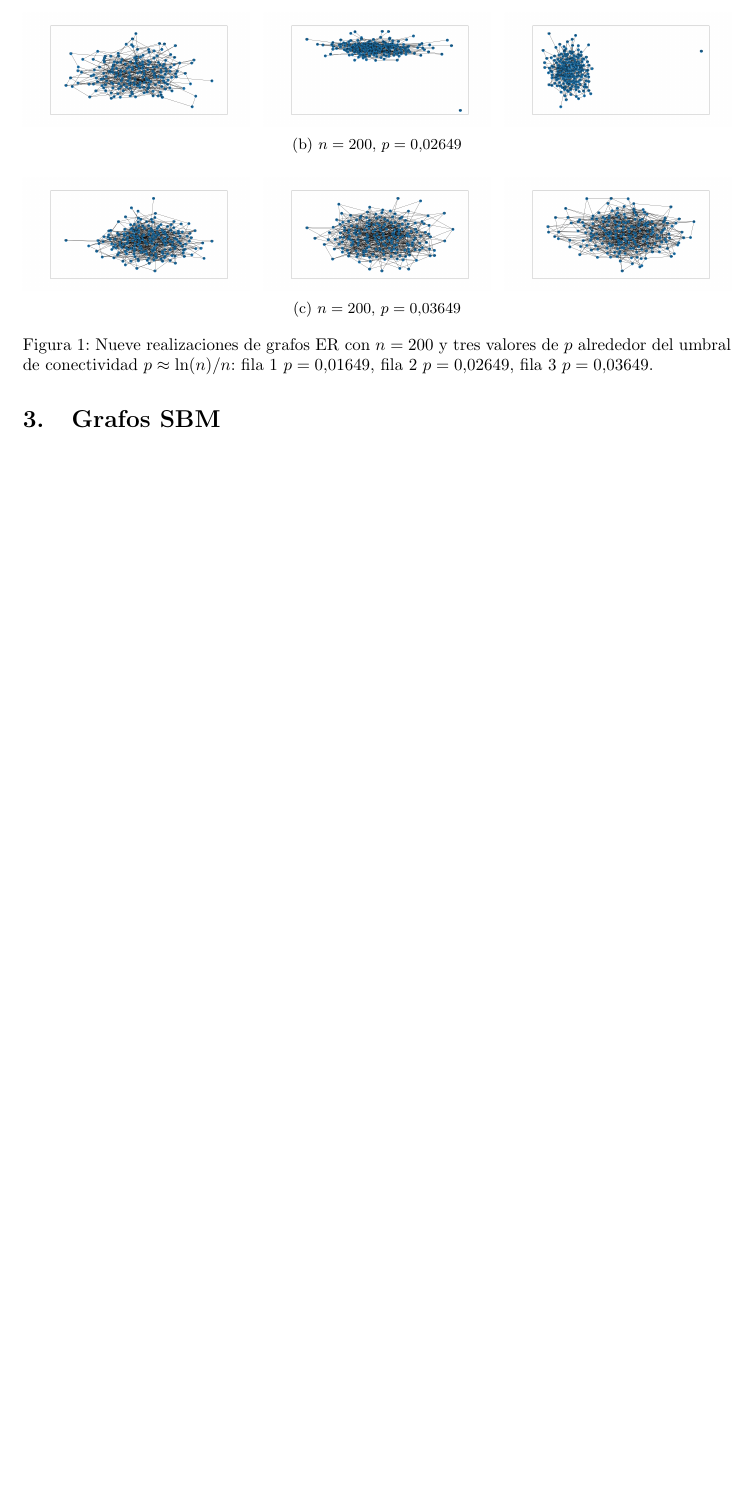
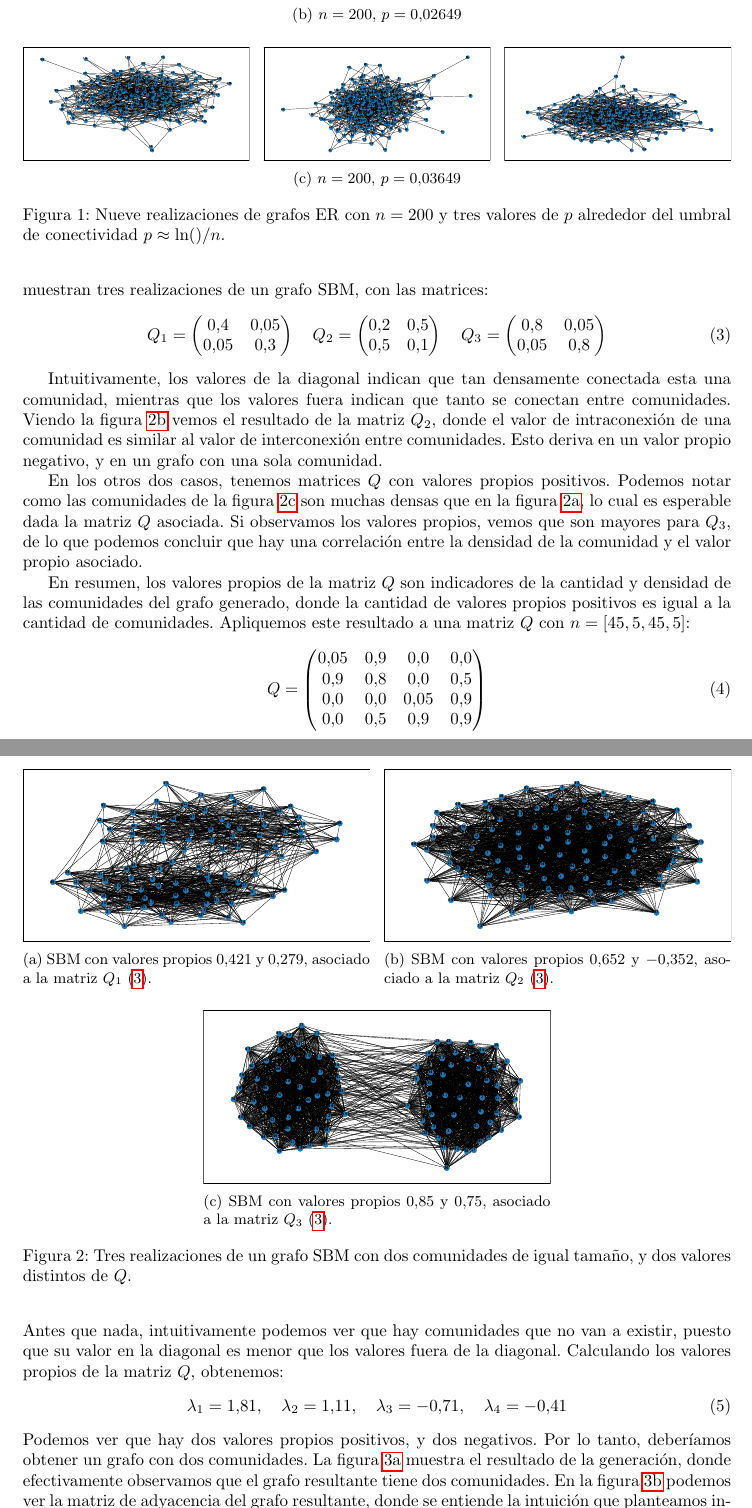
Before and after one commit to j-oflaherty/AA-grafos, a LaTeX document (lab3/informe/main.tex): part of page 2 of 2 before the commit and two parts of pages 2 and 3 of 5 after it, the two joined at a grey line, cut so that both start at the same text, the shorter picture padded with empty space. Compiled offline with pdfLaTeX.

Commit message:
Grafos SBM

```diff
--- a/lab3/informe/main.tex
+++ b/lab3/informe/main.tex
@@ -105,20 +105,20 @@ entonces la probabilidad de que el grafo sea conexo es practicamente 0.
         \centering
         \begin{minipage}{0.32\textwidth}
             \centering
-            \includegraphics[width=\linewidth]{images/erdos_renyi/n200_p0.03649158683274018_0.png}
+            \includegraphics[width=\linewidth]{images/erdos_renyi/n200_p0.03649158683274018_0.pdf}
         \end{minipage}\hfill
         \begin{minipage}{0.32\textwidth}
             \centering
-            \includegraphics[width=\linewidth]{images/erdos_renyi/n200_p0.03649158683274018_1.png}
+            \includegraphics[width=\linewidth]{images/erdos_renyi/n200_p0.03649158683274018_1.pdf}
         \end{minipage}\hfill
         \begin{minipage}{0.32\textwidth}
             \centering
-            \includegraphics[width=\linewidth]{images/erdos_renyi/n200_p0.03649158683274018_2.png}
+            \includegraphics[width=\linewidth]{images/erdos_renyi/n200_p0.03649158683274018_2.pdf}
         \end{minipage}
         \caption{$n=200$, $p=0.03649$}
     \end{subfigure}
 
-    \caption{Nueve realizaciones de grafos ER con $n=200$ y tres valores de $p$ alrededor del umbral de conectividad $p \approx \ln(n)/n$: fila 1 $p=0.01649$, fila 2 $p=0.02649$, fila 3 $p=0.03649$.}
+    \caption{Nueve realizaciones de grafos ER con $n=200$ y tres valores de $p$ alrededor del umbral de conectividad $p \approx \ln()/n$. }
     \label{fig:er_threshold}
 \end{figure}
 
@@ -136,0 +142,23 @@ a tener una componente gigante cuando $np>1$, condición que cumplen las 3 proba
+\begin{figure}[htb]
+    \centering
+    \begin{subfigure}{0.49\textwidth}
+        \centering
+        \includegraphics[width=\linewidth]{images/sbm/n50_0_0.421_0.279.pdf}
+        \caption{SBM con valores propios $0.421$ y $0.279$, asociado a la matriz $Q_1$ \eqref{eq:sbm_matrices}.}
+        \label{fig:sbm_eigenvalues_reference}
+    \end{subfigure}
+    \hfill
+    \begin{subfigure}{0.49\textwidth}
+        \centering
+        \includegraphics[width=\linewidth]{images/sbm/n50_1_0.652_-0.352.pdf}
+        \caption{SBM con valores propios $0.652$ y $-0.352$, asociado a la matriz $Q_2$ \eqref{eq:sbm_matrices}.}
+        \label{fig:sbm_eigenvalues_negative}
+    \end{subfigure}
+    \par\bigskip
+    \begin{subfigure}{0.49\textwidth}
+        \centering
+        \includegraphics[width=\linewidth]{images/sbm/n50_2_0.85_0.75.pdf}
+        \caption{SBM con valores propios $0.85$ y $0.75$, asociado a la matriz $Q_3$ \eqref{eq:sbm_matrices}.}
+        \label{fig:sbm_eigenvalues_big}
+    \end{subfigure}
+    \caption{Tres realizaciones de un grafo SBM con dos comunidades de igual tamaño, y dos valores distintos de $Q$.}
@@ -136,0 +169,46 @@ a tener una componente gigante cuando $np>1$, condición que cumplen las 3 proba
+En la figura~\ref{fig:sbm_eigenvalues} se muestran tres realizaciones de un grafo SBM, con las matrices:
+\begin{equation}
+    \label{eq:sbm_matrices}
+    Q_1 = \left( \begin{matrix}
+        0.4 & 0.05 \\
+        0.05 & 0.3
+    \end{matrix} \right) \quad
+    Q_2 = \left( \begin{matrix}
+        0.2 & 0.5 \\
+        0.5 & 0.1
+    \end{matrix} \right) \quad
+    Q_3 = \left( \begin{matrix}
+        0.8 & 0.05 \\
+        0.05 & 0.8
+    \end{matrix} \right)
+\end{equation}
+
+Intuitivamente, los valores de la diagonal indican que tan densamente conectada esta una comunidad, mientras que los valores fuera indican que tanto se conectan
+entre comunidades. Viendo la figura~\ref{fig:sbm_eigenvalues_negative} vemos el resultado de la matriz $Q_2$, donde el valor de intraconexión de una comunidad es
+similar al valor de interconexión entre comunidades. Esto deriva en un valor propio negativo, y en un grafo con una sola comunidad.
+
+En los otros dos casos, tenemos matrices $Q$ con valores propios positivos. Podemos notar como las comunidades de la figura~\ref{fig:sbm_eigenvalues_big} son muchas
+densas que en la figura~\ref{fig:sbm_eigenvalues_reference}, lo cual es esperable dada la matriz $Q$ asociada. Si observamos los valores propios, vemos que son
+mayores para $Q_3$, de lo que podemos concluir que hay una correlación entre la densidad de la comunidad y el valor propio asociado.
+
+En resumen, los valores propios de la matriz $Q$ son indicadores de la cantidad y densidad de las comunidades del grafo generado, donde la cantidad de valores
+propios positivos es igual a la cantidad de comunidades. Apliquemos este resultado a una matriz $Q$ con $n=[45, 5, 45, 5]$:
+\begin{equation}
+    \label{eq:sbm_4x4_matrix}
+    Q = \begin{pmatrix}
+        0.05 & 0.9 & 0.0 & 0.0 \\
+        0.9 & 0.8 & 0.0 & 0.5 \\
+        0.0 & 0.0 & 0.05 & 0.9 \\
+        0.0 & 0.5 & 0.9 & 0.9
+    \end{pmatrix}
+\end{equation}
+Antes que nada, intuitivamente podemos ver que hay comunidades que no van a existir, puesto que su valor en la diagonal es menor que los valores
+fuera de la diagonal. Calculando los valores propios de la matriz $Q$, obtenemos:
+\begin{equation}
+    \label{eq:sbm_4x4_eigenvalues}
+    \lambda_1 = 1.81, \quad\lambda_2 = 1.11, \quad\lambda_3 = -0.71, \quad\lambda_4 = -0.41
+\end{equation}
+Podemos ver que hay dos valores propios positivos, y dos negativos. Por lo tanto, deberíamos obtener un grafo con dos comunidades.
+La figura~\ref{fig:sbm_4x4_eigenvalues} muestra el resultado de la generación, donde efectivamente observamos que el grafo resultante
+tiene dos comunidades. En la figura~\ref{fig:sbm_4x4_adj_matrix} podemos ver la matriz de adyacencia del grafo resultante, donde se entiende
+la intuición que planteamos incialmente: la conexión intracomunidad (valor de la diagonal) tiene que ser suficientemente mayor que la conexión intercomunidad (valor fuera de la diagonal) para que se forme una comunidad.
@@ -137,3 +228,10 @@ a tener una componente gigante cuando $np>1$, condición que cumplen las 3 proba
+        \caption{Matriz de adyacencia del grafo SBM.}
+        \label{fig:sbm_4x4_adj_matrix}
+    \end{subfigure}
+    \caption{SBM con valores propios \eqref{eq:sbm_4x4_eigenvalues}, asociado a la matriz $Q$ \eqref{eq:sbm_4x4_matrix}.}
+    \label{fig:sbm_4x4_generation}
+\end{figure}
+
 \section{Grafos RDPG}
 
 \subsection{definicion}
```
Also changed, not shown: lab3/informe/images/erdos_renyi/n200_p0.006_0.png (added), lab3/informe/images/erdos_renyi/n200_p0.006_1.png (added), lab3/informe/images/erdos_renyi/n200_p0.006_2.png (added), lab3/informe/images/erdos_renyi/n200_p0.016491586832740178_0.pdf (added), lab3/informe/images/erdos_renyi/n200_p0.016491586832740178_0.png (deleted), lab3/informe/images/erdos_renyi/n200_p0.016491586832740178_1.pdf (added), lab3/informe/images/erdos_renyi/n200_p0.016491586832740178_1.png (deleted), lab3/informe/images/erdos_renyi/n200_p0.016491586832740178_2.pdf (added), lab3/informe/images/erdos_renyi/n200_p0.016491586832740178_2.png (deleted), lab3/informe/images/erdos_renyi/n200_p0.02649158683274018_0.pdf (added), lab3/informe/images/erdos_renyi/n200_p0.02649158683274018_0.png (deleted), lab3/informe/images/erdos_renyi/n200_p0.02649158683274018_1.pdf (added), lab3/informe/images/erdos_renyi/n200_p0.02649158683274018_1.png (deleted), lab3/informe/images/erdos_renyi/n200_p0.02649158683274018_2.pdf (added), 14 more files.
